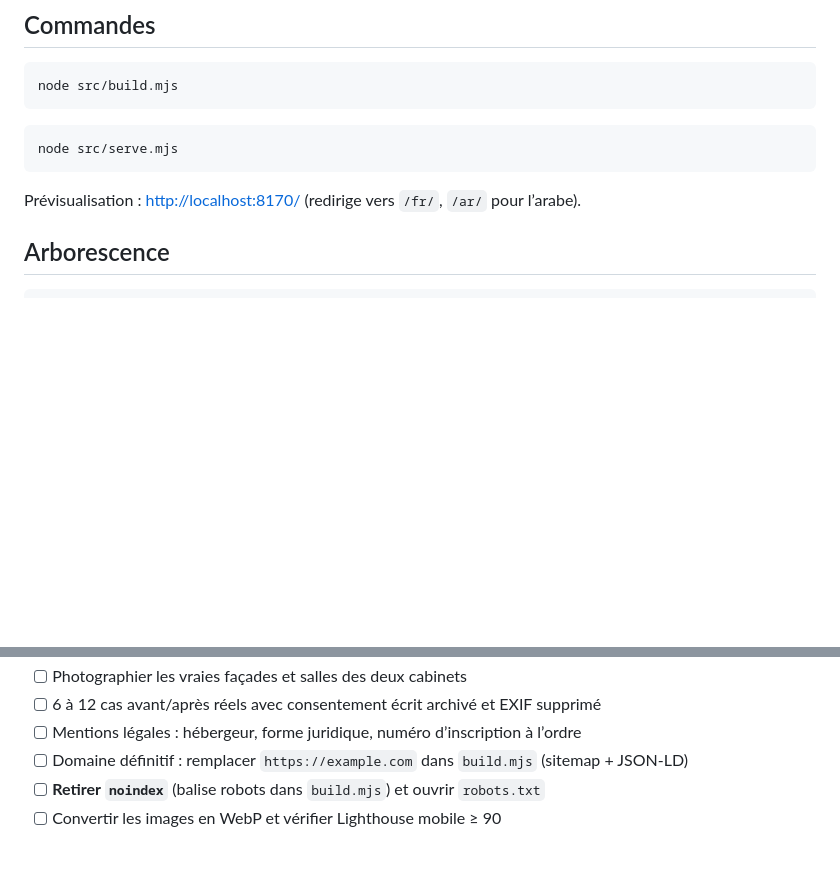
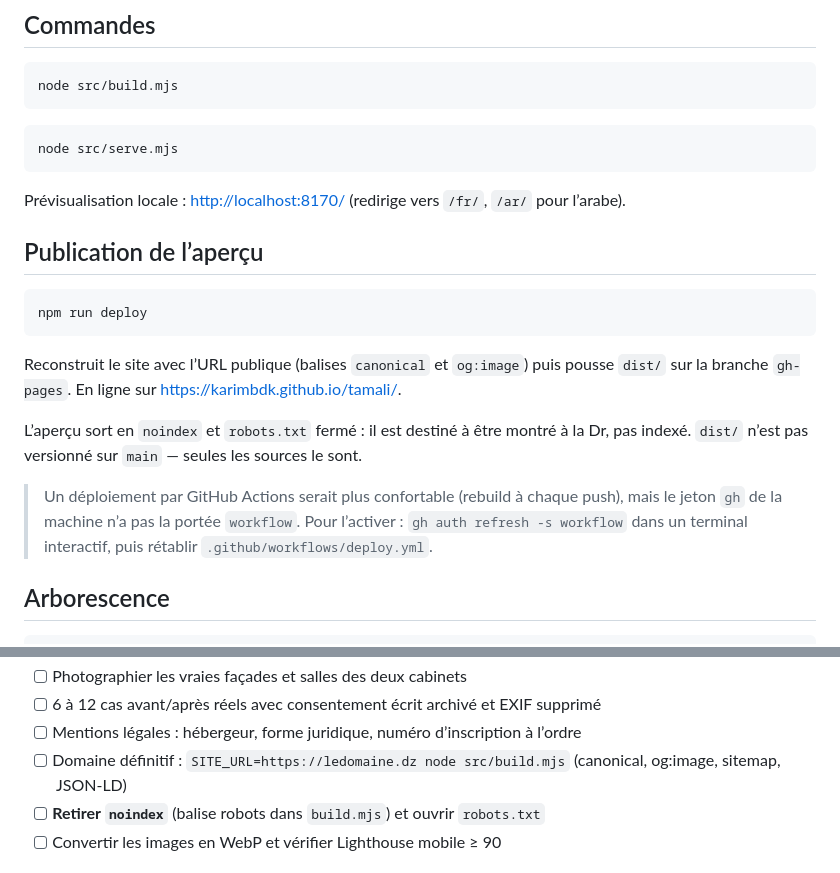
Before and after one commit to karimbdk/tamali, a Markdown page: README.md, 2 parts joined by grey strips. Rendered like a GitHub page; blank space fills up the shorter version.

Commit message:
Documenter la publication de l'aperçu
Co-Authored-By: Claude Opus 5 <noreply@anthropic.com>

````diff
--- a/README.md
+++ b/README.md
@@ -16,7 +16,23 @@ node src/build.mjs
 node src/serve.mjs
 ```
 
-Prévisualisation : <http://localhost:8170/> (redirige vers `/fr/`, `/ar/` pour l’arabe).
+Prévisualisation locale : <http://localhost:8170/> (redirige vers `/fr/`, `/ar/` pour l’arabe).
+
+## Publication de l’aperçu
+
+```bash
+npm run deploy
+```
+
+Reconstruit le site avec l’URL publique (balises `canonical` et `og:image`) puis pousse `dist/` sur la
+branche `gh-pages`. En ligne sur <https://karimbdk.github.io/tamali/>.
+
+L’aperçu sort en `noindex` et `robots.txt` fermé : il est destiné à être montré à la Dr, pas indexé.
+`dist/` n’est pas versionné sur `main` — seules les sources le sont.
+
+> Un déploiement par GitHub Actions serait plus confortable (rebuild à chaque push), mais le jeton `gh`
+> de la machine n’a pas la portée `workflow`. Pour l’activer : `gh auth refresh -s workflow` dans un
+> terminal interactif, puis rétablir `.github/workflows/deploy.yml`.
 
 ## Arborescence
 
@@ -95,7 +111,7 @@ Ces points sont volontairement marqués `[À CONFIRMER]` dans les pages, jamais
 - [ ] Photographier les vraies façades et salles des deux cabinets
 - [ ] 6 à 12 cas avant/après réels avec consentement écrit archivé et EXIF supprimé
 - [ ] Mentions légales : hébergeur, forme juridique, numéro d’inscription à l’ordre
-- [ ] Domaine définitif : remplacer `https://example.com` dans `build.mjs` (sitemap + JSON-LD)
+- [ ] Domaine définitif : `SITE_URL=https://ledomaine.dz node src/build.mjs` (canonical, og:image, sitemap, JSON-LD)
 - [ ] **Retirer `noindex`** (balise robots dans `build.mjs`) et ouvrir `robots.txt`
 - [ ] Convertir les images en WebP et vérifier Lighthouse mobile ≥ 90
 
````
